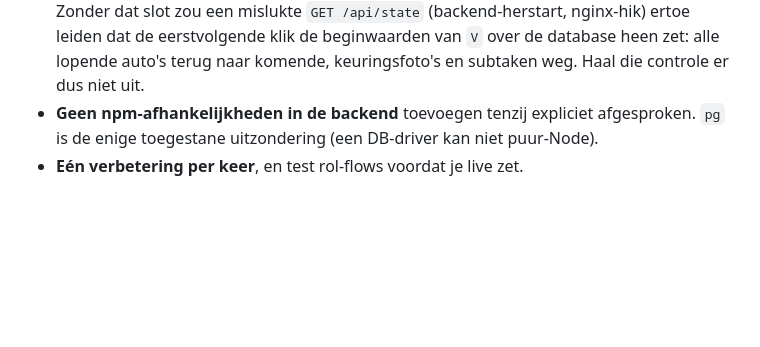
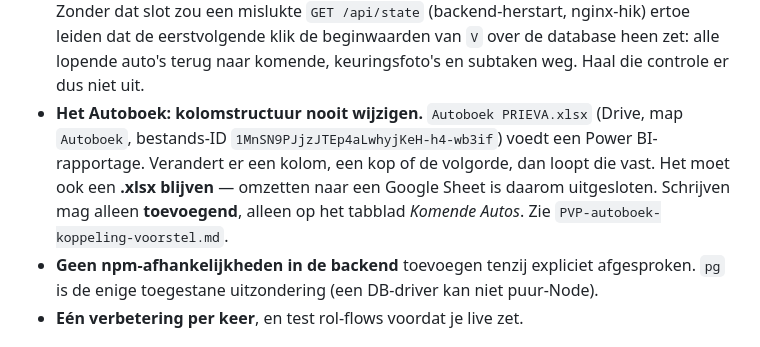
Before and after one commit to Vincecanisius1996/Prieva-Vehicle-Platform, a Markdown page: CLAUDE.md, the part around the change. Drawn GitHub-style; blank space fills up the shorter version.

Commit message:
CLAUDE.md: de kolomstructuur van het Autoboek is onaantastbaar (Power BI)
Zo'n eis hoort in het bestand dat als eerste gelezen wordt, niet alleen in een voorstel verderop in
de repo. Inclusief het bestands-ID, zodat er geen twijfel is over welk bestand het betreft.

Co-Authored-By: Claude Opus 5 <noreply@anthropic.com>

```diff
--- a/CLAUDE.md
+++ b/CLAUDE.md
@@ -284,6 +284,11 @@ kwaliteit als 0–1 (browserconventie), `toBuffer` als 0–100 — dat verschil
   dat slot zou een mislukte `GET /api/state` (backend-herstart, nginx-hik) ertoe leiden dat de
   eerstvolgende klik de beginwaarden van `V` over de database heen zet: alle lopende auto's terug naar
   komende, keuringsfoto's en subtaken weg. Haal die controle er dus niet uit.
+- **Het Autoboek: kolomstructuur nooit wijzigen.** `Autoboek PRIEVA.xlsx` (Drive, map `Autoboek`,
+  bestands-ID `1MnSN9PJjzJTEp4aLwhyjKeH-h4-wb3if`) voedt een Power BI-rapportage. Verandert er een
+  kolom, een kop of de volgorde, dan loopt die vast. Het moet ook een **.xlsx blijven** — omzetten
+  naar een Google Sheet is daarom uitgesloten. Schrijven mag alleen **toevoegend**, alleen op het
+  tabblad *Komende Autos*. Zie `PVP-autoboek-koppeling-voorstel.md`.
 - **Geen npm-afhankelijkheden in de backend** toevoegen tenzij expliciet afgesproken. `pg` is de enige
   toegestane uitzondering (een DB-driver kan niet puur-Node).
 - **Eén verbetering per keer**, en test rol-flows voordat je live zet.
```
